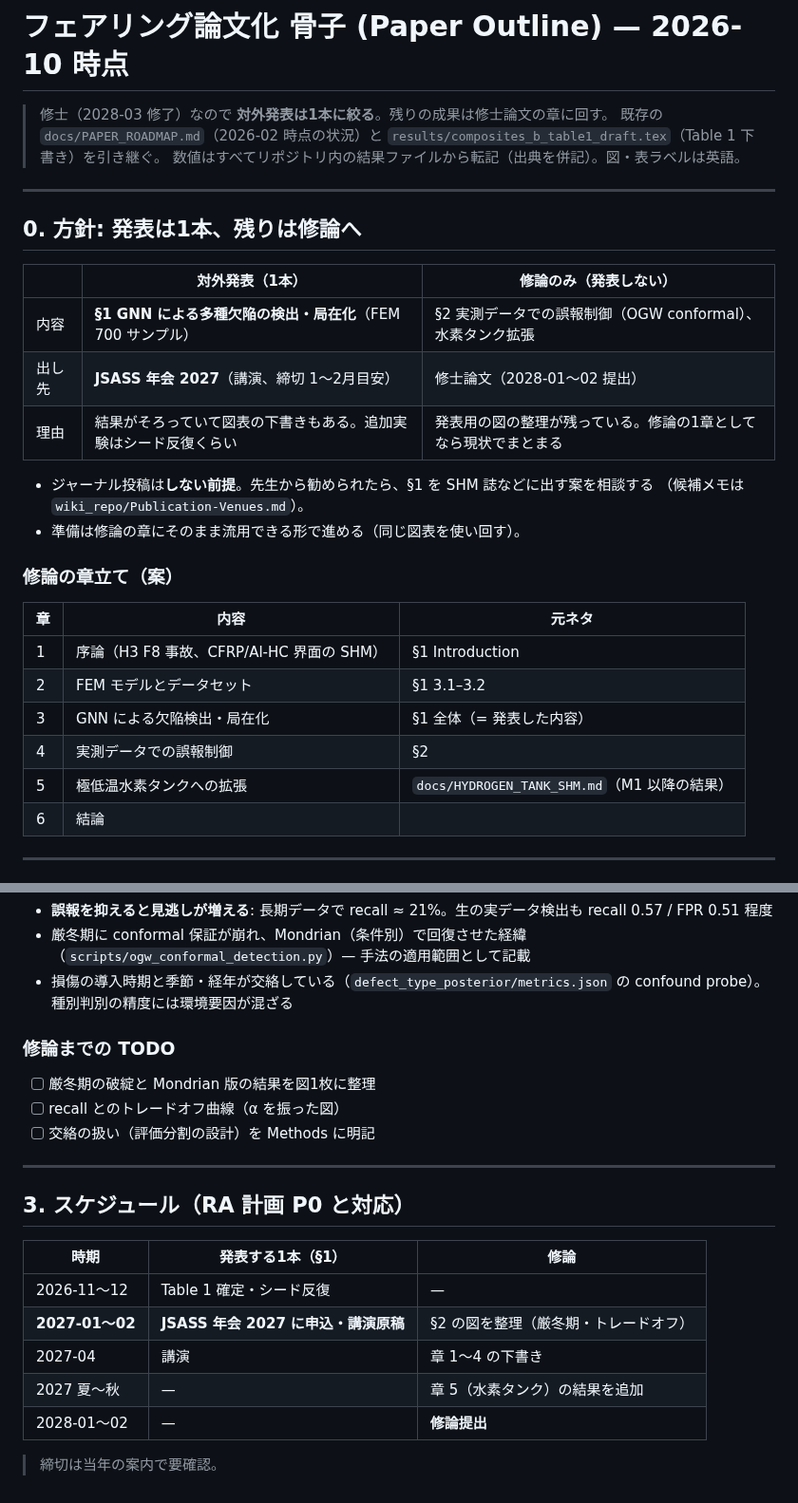
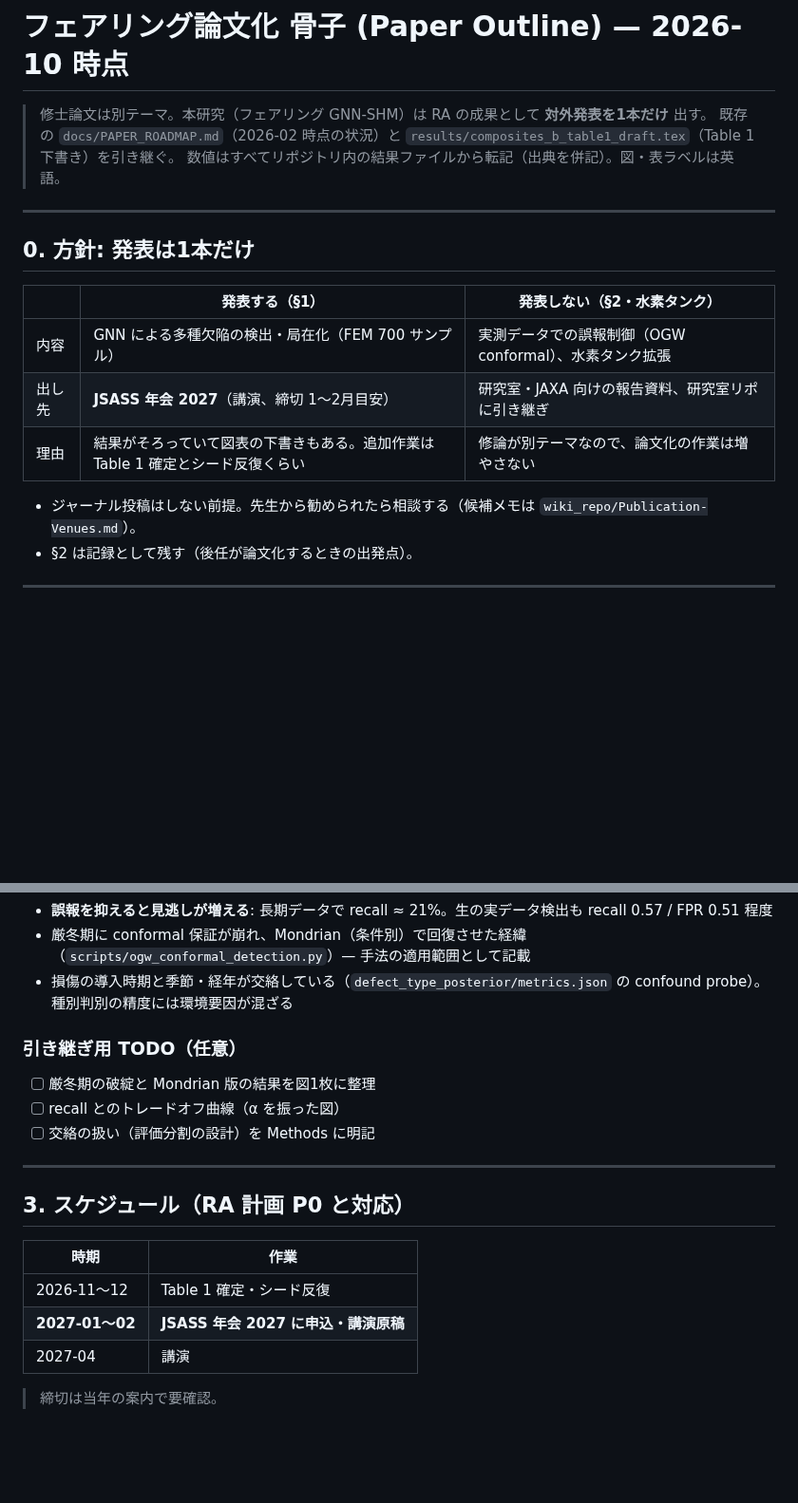
Before and after one commit to keisuke58/Payload_gnn, a Markdown page: docs/PAPER_OUTLINE_FAIRING.md, 2 parts joined by grey strips. Shown at 95% size. Rendered like a GitHub page; blank space fills up the shorter version.

Commit message:
論文計画: 修論は別テーマのため発表1本のみに整理
Co-Authored-By: Claude Opus 5.5 <noreply@anthropic.com>
Claude-Session: https://claude.ai/code/session_01Hky11x3T3FhhqbDmGEPfBJ

```diff
--- a/docs/PAPER_OUTLINE_FAIRING.md
+++ b/docs/PAPER_OUTLINE_FAIRING.md
@@ -1,34 +1,22 @@
 # フェアリング論文化 骨子 (Paper Outline) — 2026-10 時点
 
-> 修士（2028-03 修了）なので **対外発表は1本に絞る**。残りの成果は修士論文の章に回す。
+> 修士論文は別テーマ。本研究（フェアリング GNN-SHM）は RA の成果として **対外発表を1本だけ** 出す。
 > 既存の `docs/PAPER_ROADMAP.md`（2026-02 時点の状況）と
 > `results/composites_b_table1_draft.tex`（Table 1 下書き）を引き継ぐ。
 > 数値はすべてリポジトリ内の結果ファイルから転記（出典を併記）。図・表ラベルは英語。
 
 ---
 
-## 0. 方針: 発表は1本、残りは修論へ
+## 0. 方針: 発表は1本だけ
 
-| | 対外発表（1本） | 修論のみ（発表しない） |
+| | 発表する（§1） | 発表しない（§2・水素タンク） |
 |---|---|---|
-| 内容 | **§1 GNN による多種欠陥の検出・局在化**（FEM 700 サンプル） | §2 実測データでの誤報制御（OGW conformal）、水素タンク拡張 |
-| 出し先 | **JSASS 年会 2027**（講演、締切 1〜2月目安） | 修士論文（2028-01〜02 提出） |
-| 理由 | 結果がそろっていて図表の下書きもある。追加実験はシード反復くらい | 発表用の図の整理が残っている。修論の1章としてなら現状でまとまる |
+| 内容 | GNN による多種欠陥の検出・局在化（FEM 700 サンプル） | 実測データでの誤報制御（OGW conformal）、水素タンク拡張 |
+| 出し先 | **JSASS 年会 2027**（講演、締切 1〜2月目安） | 研究室・JAXA 向けの報告資料、研究室リポに引き継ぎ |
+| 理由 | 結果がそろっていて図表の下書きもある。追加作業は Table 1 確定とシード反復くらい | 修論が別テーマなので、論文化の作業は増やさない |
 
-- ジャーナル投稿は**しない前提**。先生から勧められたら、§1 を SHM 誌などに出す案を相談する
-  （候補メモは `wiki_repo/Publication-Venues.md`）。
-- 準備は修論の章にそのまま流用できる形で進める（同じ図表を使い回す）。
-
-### 修論の章立て（案）
-
-| 章 | 内容 | 元ネタ |
-|----|------|--------|
-| 1 | 序論（H3 F8 事故、CFRP/Al-HC 界面の SHM） | §1 Introduction |
-| 2 | FEM モデルとデータセット | §1 3.1–3.2 |
-| 3 | GNN による欠陥検出・局在化 | §1 全体（= 発表した内容） |
-| 4 | 実測データでの誤報制御 | §2 |
-| 5 | 極低温水素タンクへの拡張 | `docs/HYDROGEN_TANK_SHM.md`（M1 以降の結果） |
-| 6 | 結論 | |
+- ジャーナル投稿はしない前提。先生から勧められたら相談する（候補メモは `wiki_repo/Publication-Venues.md`）。
+- §2 は記録として残す（後任が論文化するときの出発点）。
 
 ---
 
@@ -98,7 +86,7 @@
 - 厳冬期に conformal 保証が崩れ、Mondrian（条件別）で回復させた経緯（`scripts/ogw_conformal_detection.py`）— 手法の適用範囲として記載
 - 損傷の導入時期と季節・経年が交絡している（`defect_type_posterior/metrics.json` の confound probe）。種別判別の精度には環境要因が混ざる
 
-### 修論までの TODO
+### 引き継ぎ用 TODO（任意）
 - [ ] 厳冬期の破綻と Mondrian 版の結果を図1枚に整理
 - [ ] recall とのトレードオフ曲線（α を振った図）
 - [ ] 交絡の扱い（評価分割の設計）を Methods に明記
@@ -107,12 +95,10 @@
 
 ## 3. スケジュール（RA 計画 P0 と対応）
 
-| 時期 | 発表する1本（§1） | 修論 |
-|------|------------------|------|
-| 2026-11〜12 | Table 1 確定・シード反復 | — |
-| **2027-01〜02** | **JSASS 年会 2027 に申込・講演原稿** | §2 の図を整理（厳冬期・トレードオフ） |
-| 2027-04 | 講演 | 章 1〜4 の下書き |
-| 2027 夏〜秋 | — | 章 5（水素タンク）の結果を追加 |
-| 2028-01〜02 | — | **修論提出** |
+| 時期 | 作業 |
+|------|------|
+| 2026-11〜12 | Table 1 確定・シード反復 |
+| **2027-01〜02** | **JSASS 年会 2027 に申込・講演原稿** |
+| 2027-04 | 講演 |
 
 > 締切は当年の案内で要確認。
```
Also changed, not shown: other parts of docs/PAPER_OUTLINE_FAIRING.md (+2 -2 lines), docs/PAPER_ROADMAP.md (+1 -1 lines).
